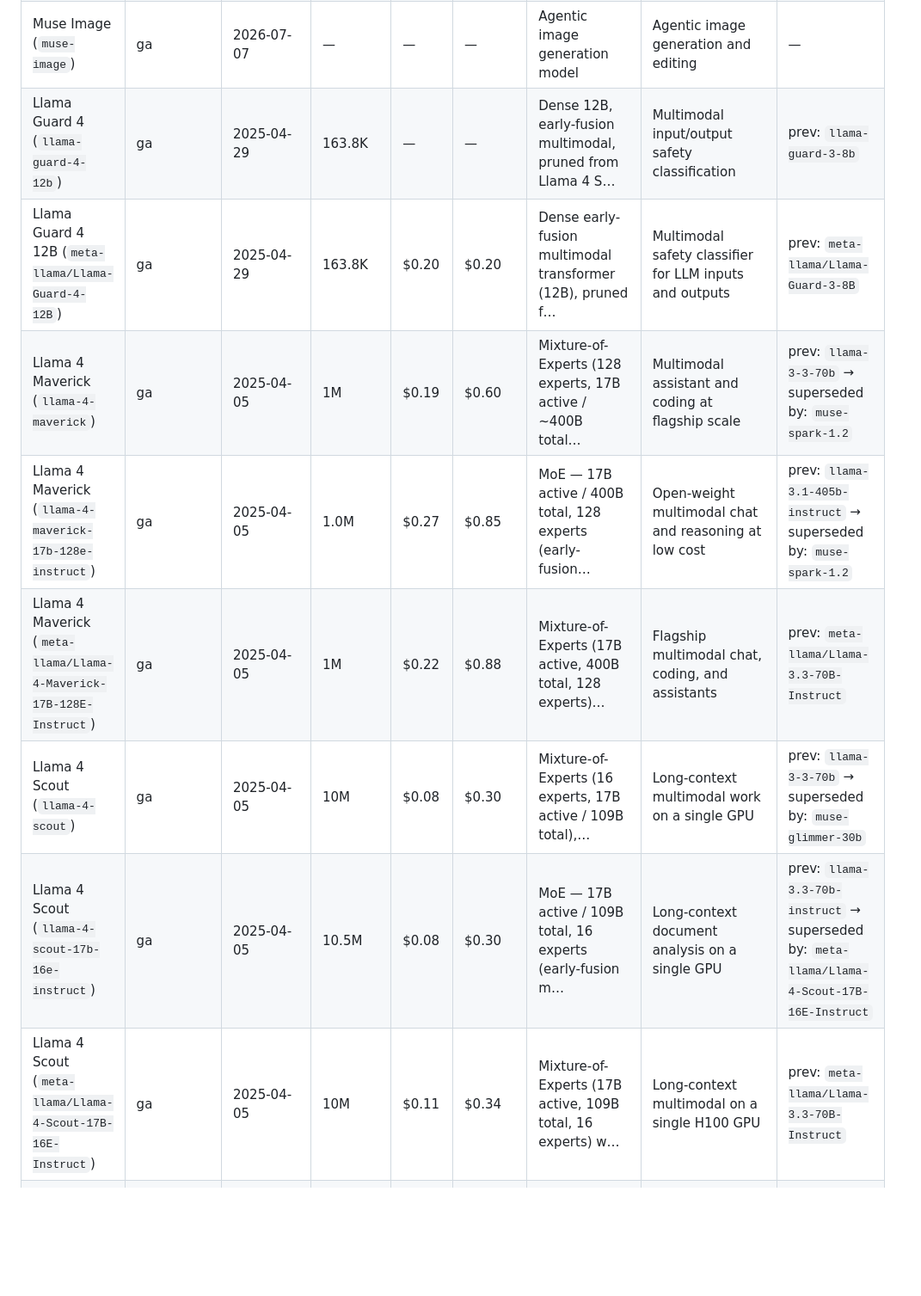
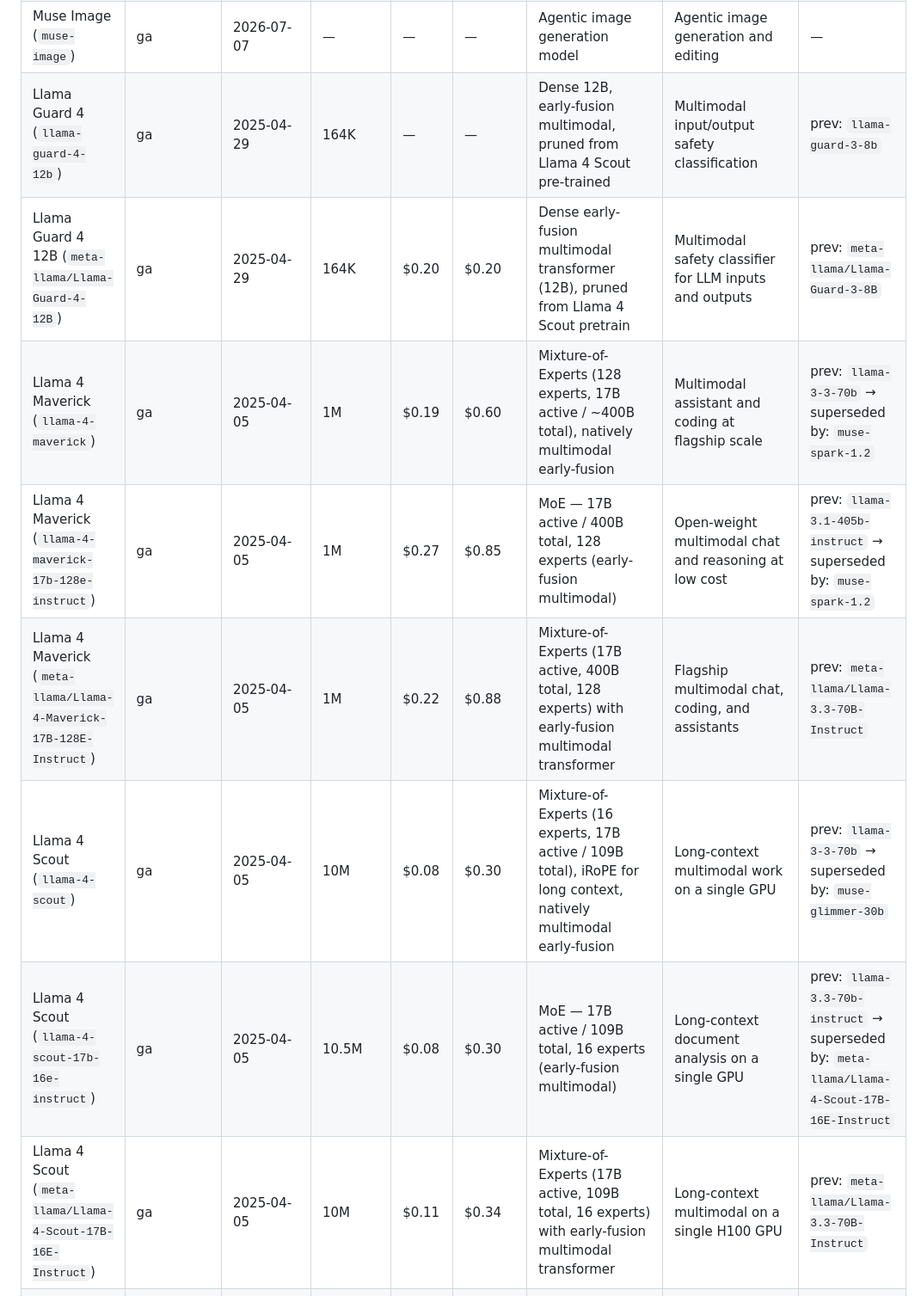
Before and after one commit to mahendrakelp/gen-ai-updates, a Markdown page: MODELS.md, the part around one of its changes. Shown at 86% size. Drawn GitHub-style; blank space fills up the shorter version.

```diff
--- a/MODELS.md
+++ b/MODELS.md
@@ -163,12 +166,12 @@ _Last refreshed: 2026-09-14 by genai-model-catalog routine._
 | Muse Image (`muse-image`) | ga | 2026-07-07 | — | — | — | Agentic image generation model | Agentic image generation and editing | — |
-| Llama Guard 4 (`llama-guard-4-12b`) | ga | 2025-04-29 | 163.8K | — | — | Dense 12B, early-fusion multimodal, pruned from Llama 4 S… | Multimodal input/output safety classification | prev: `llama-guard-3-8b` |
-| Llama Guard 4 12B (`meta-llama/Llama-Guard-4-12B`) | ga | 2025-04-29 | 163.8K | $0.20 | $0.20 | Dense early-fusion multimodal transformer (12B), pruned f… | Multimodal safety classifier for LLM inputs and outputs | prev: `meta-llama/Llama-Guard-3-8B` |
-| Llama 4 Maverick (`llama-4-maverick`) | ga | 2025-04-05 | 1M | $0.19 | $0.60 | Mixture-of-Experts (128 experts, 17B active / ~400B total… | Multimodal assistant and coding at flagship scale | prev: `llama-3-3-70b` → superseded by: `muse-spark-1.2` |
-| Llama 4 Maverick (`llama-4-maverick-17b-128e-instruct`) | ga | 2025-04-05 | 1.0M | $0.27 | $0.85 | MoE — 17B active / 400B total, 128 experts (early-fusion… | Open-weight multimodal chat and reasoning at low cost | prev: `llama-3.1-405b-instruct` → superseded by: `muse-spark-1.2` |
-| Llama 4 Maverick (`meta-llama/Llama-4-Maverick-17B-128E-Instruct`) | ga | 2025-04-05 | 1M | $0.22 | $0.88 | Mixture-of-Experts (17B active, 400B total, 128 experts)… | Flagship multimodal chat, coding, and assistants | prev: `meta-llama/Llama-3.3-70B-Instruct` |
-| Llama 4 Scout (`llama-4-scout`) | ga | 2025-04-05 | 10M | $0.08 | $0.30 | Mixture-of-Experts (16 experts, 17B active / 109B total),… | Long-context multimodal work on a single GPU | prev: `llama-3-3-70b` → superseded by: `muse-glimmer-30b` |
-| Llama 4 Scout (`llama-4-scout-17b-16e-instruct`) | ga | 2025-04-05 | 10.5M | $0.08 | $0.30 | MoE — 17B active / 109B total, 16 experts (early-fusion m… | Long-context document analysis on a single GPU | prev: `llama-3.3-70b-instruct` → superseded by: `meta-llama/Llama-4-Scout-17B-16E-Instruct` |
-| Llama 4 Scout (`meta-llama/Llama-4-Scout-17B-16E-Instruct`) | ga | 2025-04-05 | 10M | $0.11 | $0.34 | Mixture-of-Experts (17B active, 109B total, 16 experts) w… | Long-context multimodal on a single H100 GPU | prev: `meta-llama/Llama-3.3-70B-Instruct` |
+| Llama Guard 4 (`llama-guard-4-12b`) | ga | 2025-04-29 | 164K | — | — | Dense 12B, early-fusion multimodal, pruned from Llama 4 Scout pre-trained | Multimodal input/output safety classification | prev: `llama-guard-3-8b` |
+| Llama Guard 4 12B (`meta-llama/Llama-Guard-4-12B`) | ga | 2025-04-29 | 164K | $0.20 | $0.20 | Dense early-fusion multimodal transformer (12B), pruned from Llama 4 Scout pretrain | Multimodal safety classifier for LLM inputs and outputs | prev: `meta-llama/Llama-Guard-3-8B` |
+| Llama 4 Maverick (`llama-4-maverick`) | ga | 2025-04-05 | 1M | $0.19 | $0.60 | Mixture-of-Experts (128 experts, 17B active / ~400B total), natively multimodal early-fusion | Multimodal assistant and coding at flagship scale | prev: `llama-3-3-70b` → superseded by: `muse-spark-1.2` |
+| Llama 4 Maverick (`llama-4-maverick-17b-128e-instruct`) | ga | 2025-04-05 | 1M | $0.27 | $0.85 | MoE — 17B active / 400B total, 128 experts (early-fusion multimodal) | Open-weight multimodal chat and reasoning at low cost | prev: `llama-3.1-405b-instruct` → superseded by: `muse-spark-1.2` |
+| Llama 4 Maverick (`meta-llama/Llama-4-Maverick-17B-128E-Instruct`) | ga | 2025-04-05 | 1M | $0.22 | $0.88 | Mixture-of-Experts (17B active, 400B total, 128 experts) with early-fusion multimodal transformer | Flagship multimodal chat, coding, and assistants | prev: `meta-llama/Llama-3.3-70B-Instruct` |
+| Llama 4 Scout (`llama-4-scout`) | ga | 2025-04-05 | 10M | $0.08 | $0.30 | Mixture-of-Experts (16 experts, 17B active / 109B total), iRoPE for long context, natively multimodal early-fusion | Long-context multimodal work on a single GPU | prev: `llama-3-3-70b` → superseded by: `muse-glimmer-30b` |
+| Llama 4 Scout (`llama-4-scout-17b-16e-instruct`) | ga | 2025-04-05 | 10.5M | $0.08 | $0.30 | MoE — 17B active / 109B total, 16 experts (early-fusion multimodal) | Long-context document analysis on a single GPU | prev: `llama-3.3-70b-instruct` → superseded by: `meta-llama/Llama-4-Scout-17B-16E-Instruct` |
+| Llama 4 Scout (`meta-llama/Llama-4-Scout-17B-16E-Instruct`) | ga | 2025-04-05 | 10M | $0.11 | $0.34 | Mixture-of-Experts (17B active, 109B total, 16 experts) with early-fusion multimodal transformer | Long-context multimodal on a single H100 GPU | prev: `meta-llama/Llama-3.3-70B-Instruct` |
 | Llama 3.3 70B Instruct (`llama-3-3-70b`) | ga | 2024-12-06 | 128K | — | — | Dense 70B auto-regressive transformer, SFT + RLHF | Text-only assistant near 405B quality at 70B cost | prev: `llama-3-1-70b` → superseded by: `llama-4-scout` |
 | Llama 3.3 70B Instruct (`llama-3.3-70b`) | ga | 2024-12-06 | 128K | $0.59 | $0.79 | Dense auto-regressive transformer with 70B parameters | Cost-efficient text-only instruction following | prev: `llama-3.1-70b` → superseded by: `llama-4-scout-17b-16e-instruct` |
 | Llama 3.3 70B Instruct (`llama-3.3-70b-instruct`) | ga | 2024-12-06 | 128K | — | — | Dense auto-regressive transformer with GQA, 70B parameters | Efficient dense text reasoning and instruction following | prev: `llama-3.1-70b-instruct` → superseded by: `llama-4-scout-17b-16e-instruct` |
```
Also changed, not shown: other parts of MODELS.md (+195 -192 lines).
